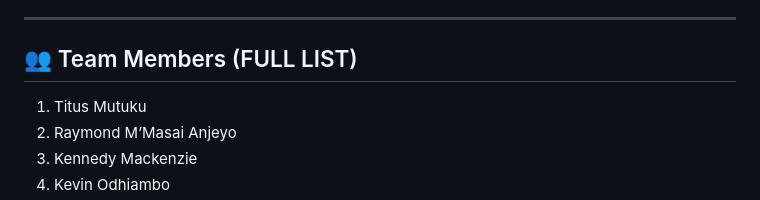
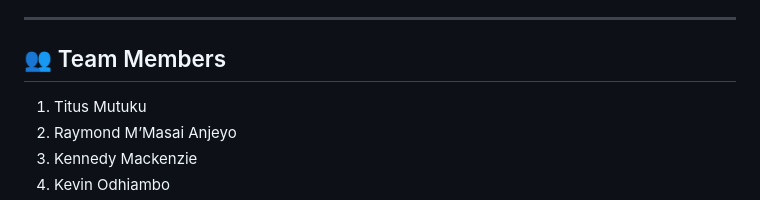
Before and after one commit to Titus-bot-hue/IS-PROJECT-GROUP-T-2026, a Markdown page: README.md, the part around the change. GitHub-like rendering.

Commit message:
Update team members section in README

```diff
--- a/README.md
+++ b/README.md
@@ -135,7 +135,7 @@ Available in `/prototype`
 
 ---
 
-## 👥 Team Members (FULL LIST)
+## 👥 Team Members
 
 1. Titus Mutuku
 2. Raymond M’Masai Anjeyo
```
